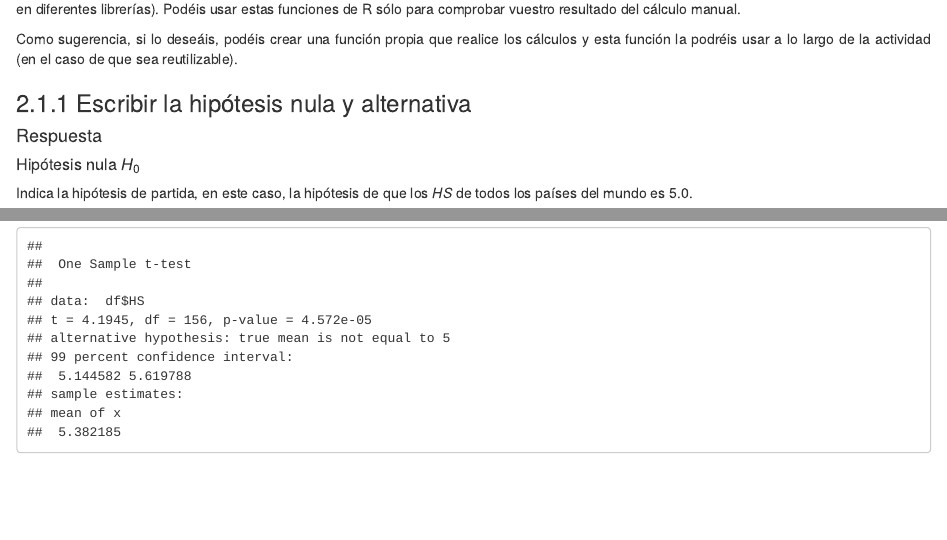
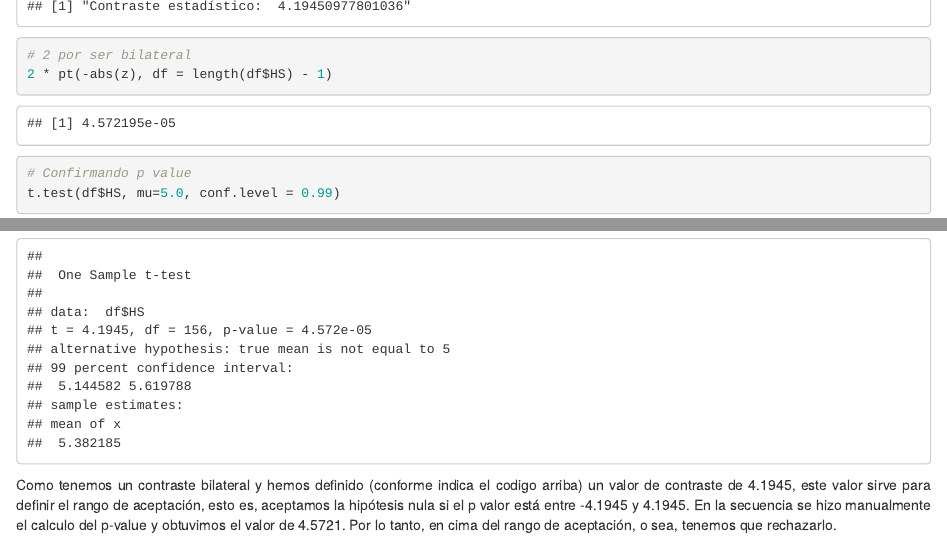
Before and after one commit to fernandoabcampos/advanced-statistics-data-analysis, an R Markdown document (barbeiro_analisis_estadistico.Rmd): the page in a window 1100 px wide, from 7920 px down before the commit and from 9210 px down after it, and a second part further down, joined at a grey line. The pictures show the output file barbeiro_analisis_estadistico.html that the author committed with the source, opened offline.

Commit message:
Exercise p-value

````diff
--- a/barbeiro_analisis_estadistico.Rmd
+++ b/barbeiro_analisis_estadistico.Rmd
@@ -268,5 +268,9 @@ z = my.contrast(df$HS, mean_informed)
 # 2 por ser bilateral
 2 * pt(-abs(z), df = length(df$HS) - 1)
 
+# Confirmando p value
 t.test(df$HS, mu=5.0, conf.level = 0.99)
 ```
+<p style="text-align: justify">
+Como tenemos un contraste bilateral y hemos definido (conforme indica el codigo arriba) un valor de contraste de 4.1945, este valor sirve para definir el rango de aceptación, esto es, aceptamos la hipótesis nula si el p valor está entre -4.1945 y 4.1945. En la secuencia se hizo manualmente el calculo del p-value y obtuvimos el valor de 4.5721. Por lo tanto, en cima del rango de aceptación, o sea, tenemos que rechazarlo.
+</p>
````
Also changed, not shown: barbeiro_analisis_estadistico.html.
